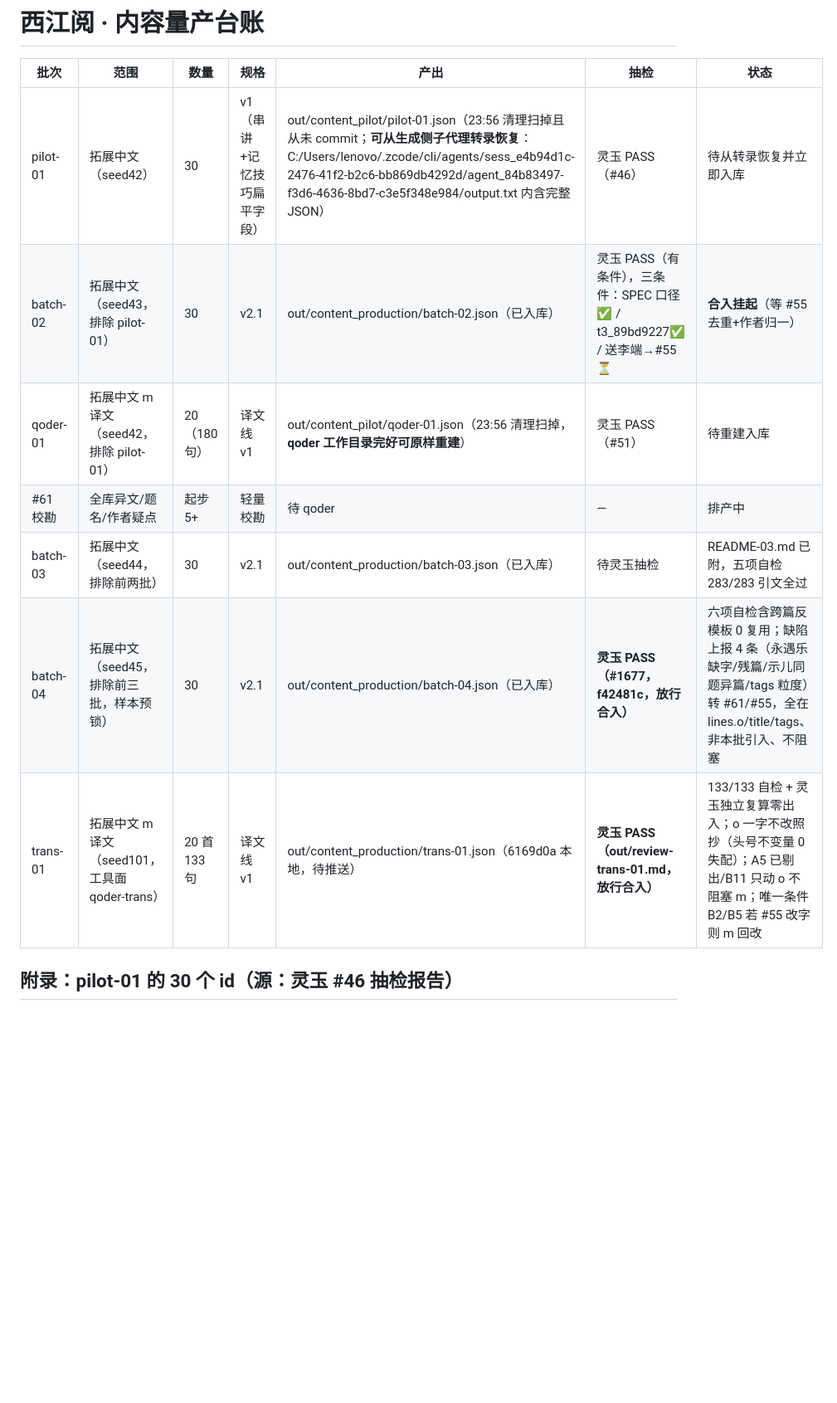
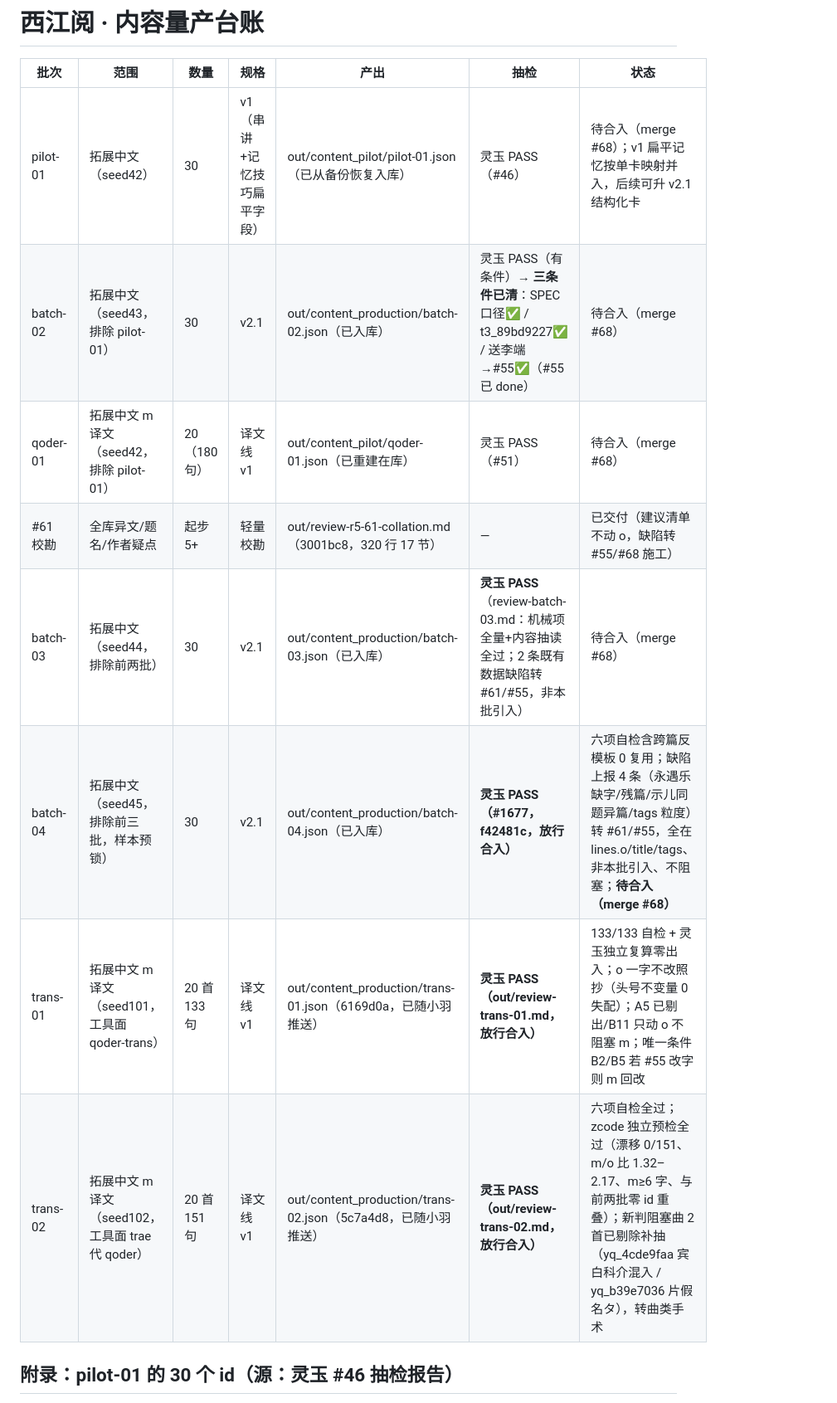
Before and after one commit to kumu314/xijiangyue, a Markdown page: out/content_production/LEDGER.md, the part around the change. Shown at 83% size. Drawn GitHub-style; blank space fills up the shorter version.

Commit message:
docs(review): trans-02 独立抽检复核——机械151/151全过、o一字不改照抄0失配、保真度约46%抽读全准、放行合入

```diff
--- a/out/content_production/LEDGER.md
+++ b/out/content_production/LEDGER.md
@@ -2,13 +2,14 @@
 
 | 批次 | 范围 | 数量 | 规格 | 产出 | 抽检 | 状态 |
 |------|------|------|------|------|------|------|
-| pilot-01 | 拓展中文（seed42） | 30 | v1（串讲+记忆技巧扁平字段） | out/content_pilot/pilot-01.json（23:56 清理扫掉且从未 commit；**可从生成侧子代理转录恢复**：C:/Users/lenovo/.zcode/cli/agents/sess_e4b94d1c-2476-41f2-b2c6-bb869db4292d/agent_84b83497-f3d6-4636-8bd7-c3e5f348e984/output.txt 内含完整 JSON） | 灵玉 PASS（#46） | 待从转录恢复并立即入库 |
-| batch-02 | 拓展中文（seed43，排除 pilot-01） | 30 | v2.1 | out/content_production/batch-02.json（已入库） | 灵玉 PASS（有条件），三条件：SPEC 口径✅ / t3_89bd9227✅ / 送李端→#55 ⏳ | **合入挂起**（等 #55 去重+作者归一） |
-| qoder-01 | 拓展中文 m 译文（seed42，排除 pilot-01） | 20（180 句） | 译文线 v1 | out/content_pilot/qoder-01.json（23:56 清理扫掉，**qoder 工作目录完好可原样重建**） | 灵玉 PASS（#51） | 待重建入库 |
-| #61 校勘 | 全库异文/题名/作者疑点 | 起步 5+ | 轻量校勘 | 待 qoder | — | 排产中 |
-| batch-03 | 拓展中文（seed44，排除前两批） | 30 | v2.1 | out/content_production/batch-03.json（已入库） | 待灵玉抽检 | README-03.md 已附，五项自检 283/283 引文全过 |
-| batch-04 | 拓展中文（seed45，排除前三批，样本预锁） | 30 | v2.1 | out/content_production/batch-04.json（已入库） | **灵玉 PASS（#1677，f42481c，放行合入）** | 六项自检含跨篇反模板 0 复用；缺陷上报 4 条（永遇乐缺字/残篇/示儿同题异篇/tags 粒度）转 #61/#55，全在 lines.o/title/tags、非本批引入、不阻塞 |
-| trans-01 | 拓展中文 m 译文（seed101，工具面 qoder-trans） | 20 首 133 句 | 译文线 v1 | out/content_production/trans-01.json（6169d0a 本地，待推送） | **灵玉 PASS（out/review-trans-01.md，放行合入）** | 133/133 自检 + 灵玉独立复算零出入；o 一字不改照抄（头号不变量 0 失配）；A5 已剔出/B11 只动 o 不阻塞 m；唯一条件 B2/B5 若 #55 改字则 m 回改 |
+| pilot-01 | 拓展中文（seed42） | 30 | v1（串讲+记忆技巧扁平字段） | out/content_pilot/pilot-01.json（已从备份恢复入库） | 灵玉 PASS（#46） | 待合入（merge #68）；v1 扁平记忆按单卡映射并入，后续可升 v2.1 结构化卡 |
+| batch-02 | 拓展中文（seed43，排除 pilot-01） | 30 | v2.1 | out/content_production/batch-02.json（已入库） | 灵玉 PASS（有条件）→ **三条件已清**：SPEC 口径✅ / t3_89bd9227✅ / 送李端→#55✅（#55 已 done） | 待合入（merge #68） |
+| qoder-01 | 拓展中文 m 译文（seed42，排除 pilot-01） | 20（180 句） | 译文线 v1 | out/content_pilot/qoder-01.json（已重建在库） | 灵玉 PASS（#51） | 待合入（merge #68） |
+| #61 校勘 | 全库异文/题名/作者疑点 | 起步 5+ | 轻量校勘 | out/review-r5-61-collation.md（3001bc8，320 行 17 节） | — | 已交付（建议清单不动 o，缺陷转 #55/#68 施工） |
+| batch-03 | 拓展中文（seed44，排除前两批） | 30 | v2.1 | out/content_production/batch-03.json（已入库） | **灵玉 PASS**（review-batch-03.md：机械项全量+内容抽读全过；2 条既有数据缺陷转 #61/#55，非本批引入） | 待合入（merge #68） |
+| batch-04 | 拓展中文（seed45，排除前三批，样本预锁） | 30 | v2.1 | out/content_production/batch-04.json（已入库） | **灵玉 PASS（#1677，f42481c，放行合入）** | 六项自检含跨篇反模板 0 复用；缺陷上报 4 条（永遇乐缺字/残篇/示儿同题异篇/tags 粒度）转 #61/#55，全在 lines.o/title/tags、非本批引入、不阻塞；**待合入（merge #68）** |
+| trans-01 | 拓展中文 m 译文（seed101，工具面 qoder-trans） | 20 首 133 句 | 译文线 v1 | out/content_production/trans-01.json（6169d0a，已随小羽推送） | **灵玉 PASS（out/review-trans-01.md，放行合入）** | 133/133 自检 + 灵玉独立复算零出入；o 一字不改照抄（头号不变量 0 失配）；A5 已剔出/B11 只动 o 不阻塞 m；唯一条件 B2/B5 若 #55 改字则 m 回改 |
+| trans-02 | 拓展中文 m 译文（seed102，工具面 trae 代 qoder） | 20 首 151 句 | 译文线 v1 | out/content_production/trans-02.json（5c7a4d8，已随小羽推送） | **灵玉 PASS（out/review-trans-02.md，放行合入）** | 六项自检全过；zcode 独立预检全过（漂移 0/151、m/o 比 1.32–2.17、m≥6 字、与前两批零 id 重叠）；新判阻塞曲 2 首已剔除补抽（yq_4cde9faa 宾白科介混入 / yq_b39e7036 片假名タ），转曲类手术 |
 
 ## 附录：pilot-01 的 30 个 id（源：灵玉 #46 抽检报告）
 
```
Also changed, not shown: out/review-trans-02.md (added, +143 -0 lines).
